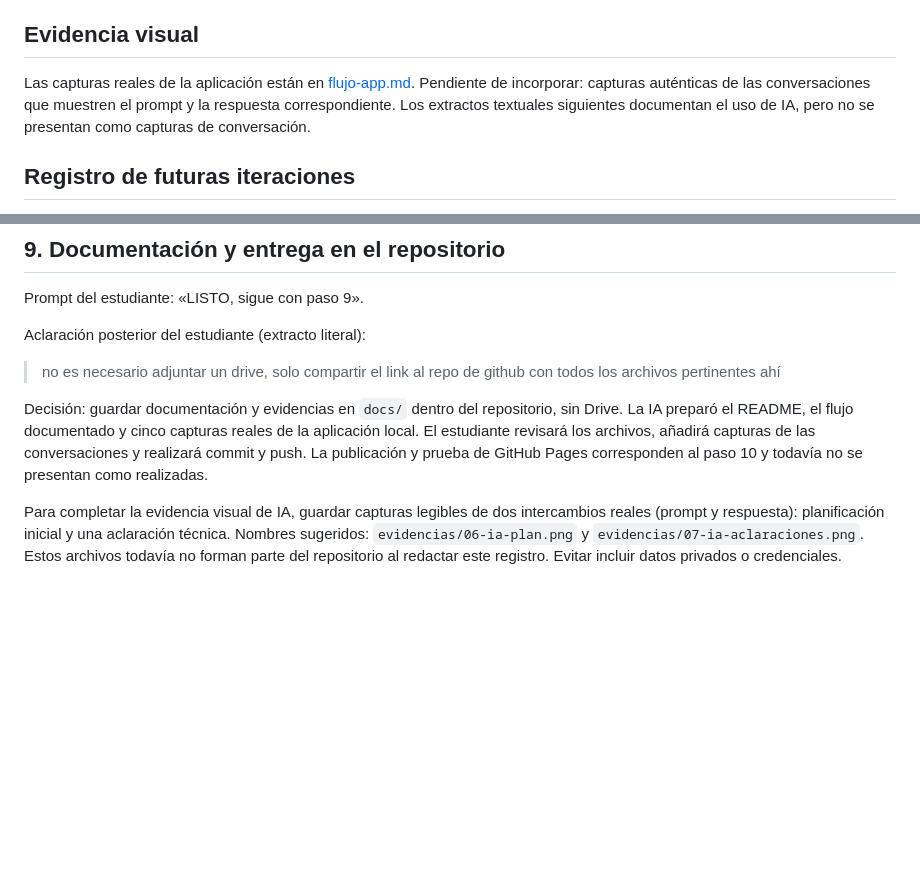
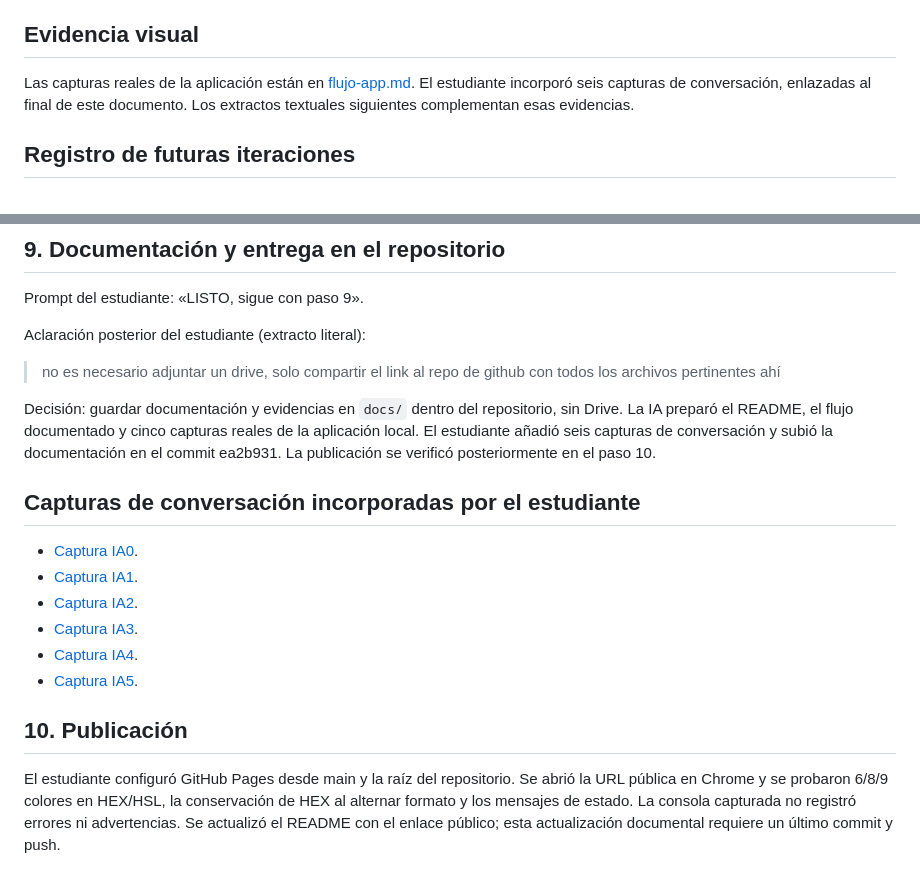
Before and after one commit to MiguelMirandaV/ProyectoM1_MiguelMirandaV, a Markdown page: docs/uso-ia.md, 2 parts joined by grey strips. GitHub-like rendering; blank space fills up the shorter version.

```diff
--- a/docs/uso-ia.md
+++ b/docs/uso-ia.md
@@ -20,7 +20,7 @@ Validación realizada: estructura revisada, primer commit registrado y sincroniz
 
 ## Evidencia visual
 
-Las capturas reales de la aplicación están en [flujo-app.md](flujo-app.md). Pendiente de incorporar: capturas auténticas de las conversaciones que muestren el prompt y la respuesta correspondiente. Los extractos textuales siguientes documentan el uso de IA, pero no se presentan como capturas de conversación.
+Las capturas reales de la aplicación están en [flujo-app.md](flujo-app.md). El estudiante incorporó seis capturas de conversación, enlazadas al final de este documento. Los extractos textuales siguientes complementan esas evidencias.
 
 ## Registro de futuras iteraciones
 
@@ -90,6 +90,17 @@ Aclaración posterior del estudiante (extracto literal):
 
 > no es necesario adjuntar un drive, solo compartir el link al repo de github con todos los archivos pertinentes ahí
 
-Decisión: guardar documentación y evidencias en `docs/` dentro del repositorio, sin Drive. La IA preparó el README, el flujo documentado y cinco capturas reales de la aplicación local. El estudiante revisará los archivos, añadirá capturas de las conversaciones y realizará commit y push. La publicación y prueba de GitHub Pages corresponden al paso 10 y todavía no se presentan como realizadas.
+Decisión: guardar documentación y evidencias en `docs/` dentro del repositorio, sin Drive. La IA preparó el README, el flujo documentado y cinco capturas reales de la aplicación local. El estudiante añadió seis capturas de conversación y subió la documentación en el commit ea2b931. La publicación se verificó posteriormente en el paso 10.
 
-Para completar la evidencia visual de IA, guardar capturas legibles de dos intercambios reales (prompt y respuesta): planificación inicial y una aclaración técnica. Nombres sugeridos: `evidencias/06-ia-plan.png` y `evidencias/07-ia-aclaraciones.png`. Estos archivos todavía no forman parte del repositorio al redactar este registro. Evitar incluir datos privados o credenciales.
+## Capturas de conversación incorporadas por el estudiante
+
+- [Captura IA0](evidencias/IA0.png).
+- [Captura IA1](evidencias/IA1.png).
+- [Captura IA2](evidencias/IA2.png).
+- [Captura IA3](evidencias/IA3.png).
+- [Captura IA4](evidencias/IA4.png).
+- [Captura IA5](evidencias/IA5.png).
+
+## 10. Publicación
+
+El estudiante configuró GitHub Pages desde main y la raíz del repositorio. Se abrió la URL pública en Chrome y se probaron 6/8/9 colores en HEX/HSL, la conservación de HEX al alternar formato y los mensajes de estado. La consola capturada no registró errores ni advertencias. Se actualizó el README con el enlace público; esta actualización documental requiere un último commit y push.
```
Also changed, not shown: README.md (+9 -5 lines), docs/pruebas.md (+14 -0 lines).
